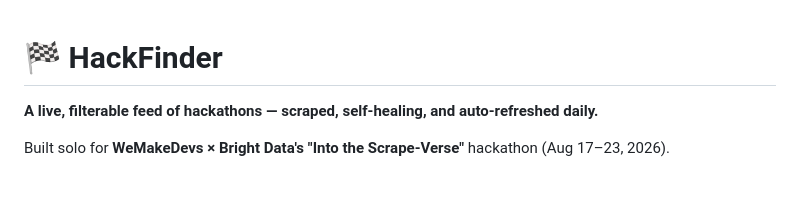
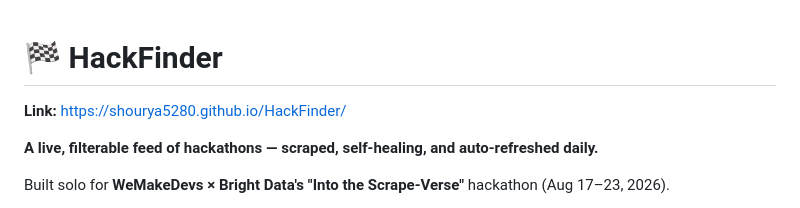
Before and after one commit to SHOURYA5280/HackFinder, a Markdown page: README.md, the part around the change. Rendered like a GitHub page; blank space fills up the shorter version.

Commit message:
Webpage link added

```diff
--- a/README.md
+++ b/README.md
@@ -1,4 +1,6 @@
 # 🏁 HackFinder
+
+**Link:** https://shourya5280.github.io/HackFinder/
 
 **A live, filterable feed of hackathons — scraped, self-healing, and auto-refreshed daily.**
 
```
